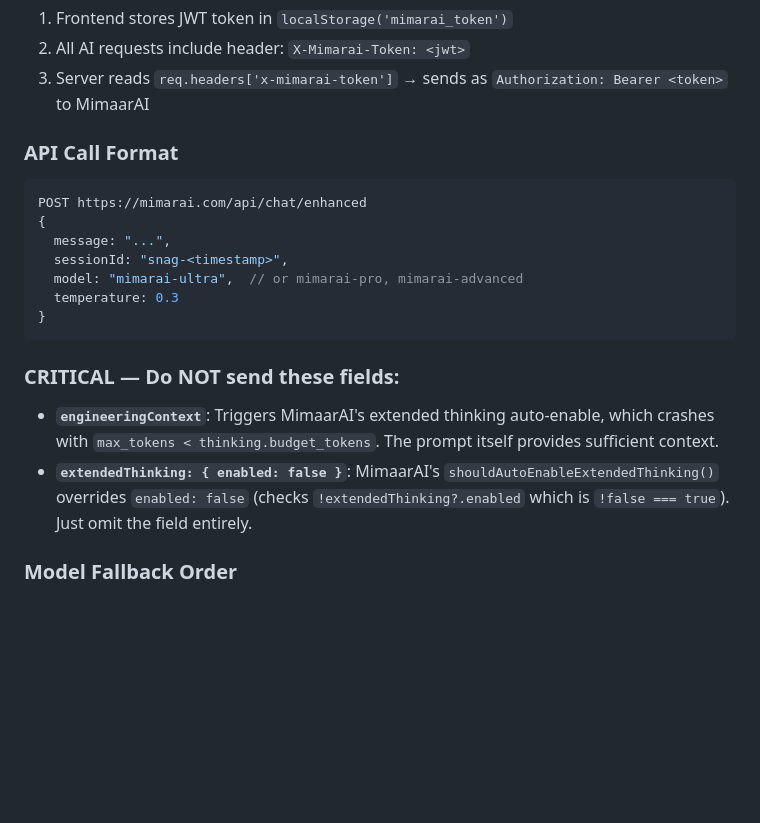
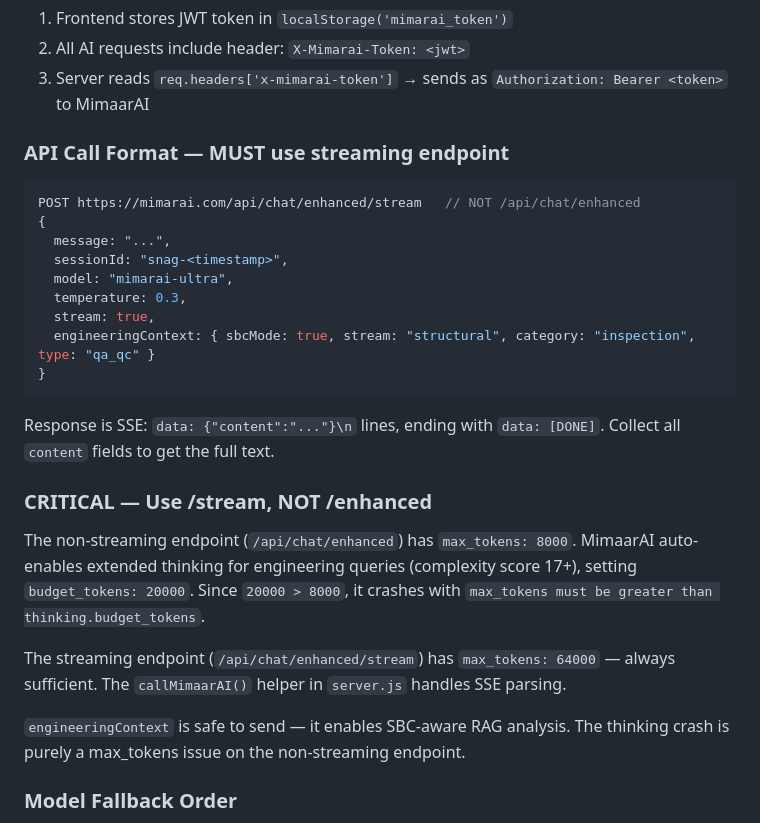
Before and after one commit to NONEitnoname/openspace-snag-manager, a Markdown page: CLAUDE.md, the part around the change. Drawn GitHub-style; blank space fills up the shorter version.

Commit message:
Update CLAUDE.md: document streaming endpoint requirement
Co-Authored-By: Claude Opus 4.6 (1M context) <noreply@anthropic.com>

````diff
--- a/CLAUDE.md
+++ b/CLAUDE.md
@@ -55,20 +55,27 @@ iframe.src = "https://ksa.openspace.ai/ohplayer?site=..."; // Direct URL
 2. All AI requests include header: `X-Mimarai-Token: <jwt>`
 3. Server reads `req.headers['x-mimarai-token']` → sends as `Authorization: Bearer <token>` to MimaarAI
 
-### API Call Format
+### API Call Format — MUST use streaming endpoint
 ```js
-POST https://mimarai.com/api/chat/enhanced
+POST https://mimarai.com/api/chat/enhanced/stream   // NOT /api/chat/enhanced
 {
   message: "...",
   sessionId: "snag-<timestamp>",
-  model: "mimarai-ultra",  // or mimarai-pro, mimarai-advanced
-  temperature: 0.3
+  model: "mimarai-ultra",
+  temperature: 0.3,
+  stream: true,
+  engineeringContext: { sbcMode: true, stream: "structural", category: "inspection", type: "qa_qc" }
 }
 ```
+Response is SSE: `data: {"content":"..."}\n` lines, ending with `data: [DONE]`.
+Collect all `content` fields to get the full text.
 
-### CRITICAL — Do NOT send these fields:
-- **`engineeringContext`**: Triggers MimaarAI's extended thinking auto-enable, which crashes with `max_tokens < thinking.budget_tokens`. The prompt itself provides sufficient context.
-- **`extendedThinking: { enabled: false }`**: MimaarAI's `shouldAutoEnableExtendedThinking()` overrides `enabled: false` (checks `!extendedThinking?.enabled` which is `!false === true`). Just omit the field entirely.
+### CRITICAL — Use /stream, NOT /enhanced
+The non-streaming endpoint (`/api/chat/enhanced`) has `max_tokens: 8000`. MimaarAI auto-enables extended thinking for engineering queries (complexity score 17+), setting `budget_tokens: 20000`. Since `20000 > 8000`, it crashes with `max_tokens must be greater than thinking.budget_tokens`.
+
+The streaming endpoint (`/api/chat/enhanced/stream`) has `max_tokens: 64000` — always sufficient. The `callMimaarAI()` helper in `server.js` handles SSE parsing.
+
+`engineeringContext` is safe to send — it enables SBC-aware RAG analysis. The thinking crash is purely a max_tokens issue on the non-streaming endpoint.
 
 ### Model Fallback Order
 - **Categorize**: `mimarai-ultra` → `mimarai-pro` → `mimarai-advanced`
````
